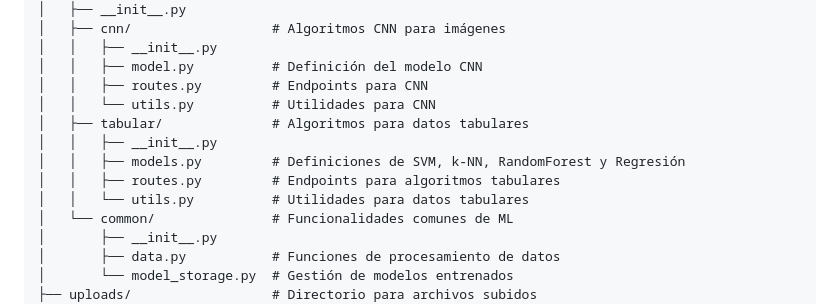
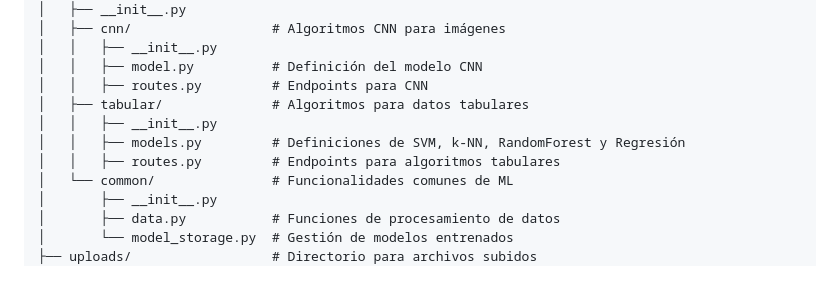
Before and after one commit to federicogil87/tfc, a Markdown page: ml_backend/README.md, the part around the change. Rendered like a GitHub page; blank space fills up the shorter version.

Commit message:
Modificados los README

```diff
--- a/ml_backend/README.md
+++ b/ml_backend/README.md
@@ -42,12 +42,10 @@ ml_backend/
 │   │   ├── __init__.py
 │   │   ├── model.py          # Definición del modelo CNN
 │   │   ├── routes.py         # Endpoints para CNN
-│   │   └── utils.py          # Utilidades para CNN
 │   ├── tabular/              # Algoritmos para datos tabulares
 │   │   ├── __init__.py
 │   │   ├── models.py         # Definiciones de SVM, k-NN, RandomForest y Regresión
 │   │   ├── routes.py         # Endpoints para algoritmos tabulares
-│   │   └── utils.py          # Utilidades para datos tabulares
 │   └── common/               # Funcionalidades comunes de ML
 │       ├── __init__.py
 │       ├── data.py           # Funciones de procesamiento de datos
```
Also changed, not shown: README.md (+0 -2 lines).
